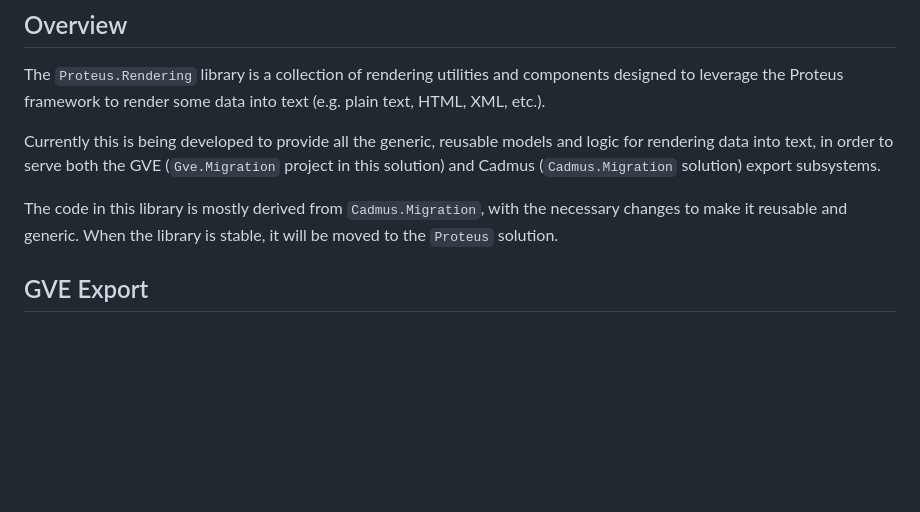
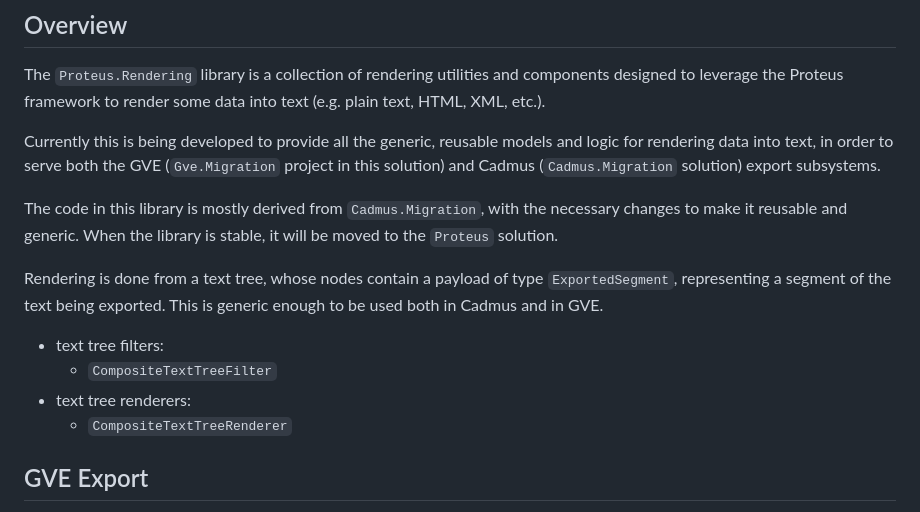
Before and after one commit to vedph/cadmus-migration-v3, a Markdown page: Proteus.Rendering/README.md, the part around the change. GitHub-like rendering; blank space fills up the shorter version.

```diff
--- a/Proteus.Rendering/README.md
+++ b/Proteus.Rendering/README.md
@@ -7,6 +7,13 @@ The `Proteus.Rendering` library is a collection of rendering utilities and compo
 Currently this is being developed to provide all the generic, reusable models and logic for rendering data into text, in order to serve both the GVE (`Gve.Migration` project in this solution) and Cadmus (`Cadmus.Migration` solution) export subsystems.
 
 The code in this library is mostly derived from `Cadmus.Migration`, with the necessary changes to make it reusable and generic. When the library is stable, it will be moved to the `Proteus` solution.
+
+Rendering is done from a text tree, whose nodes contain a payload of type `ExportedSegment`, representing a segment of the text being exported. This is generic enough to be used both in Cadmus and in GVE.
+
+- text tree filters:
+  - `CompositeTextTreeFilter`
+- text tree renderers:
+  - `CompositeTextTreeRenderer`
 
 ## GVE Export
 
```
